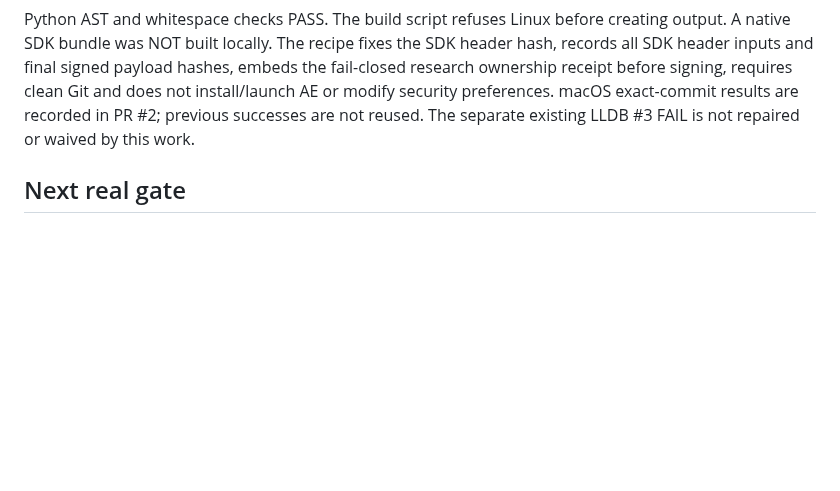
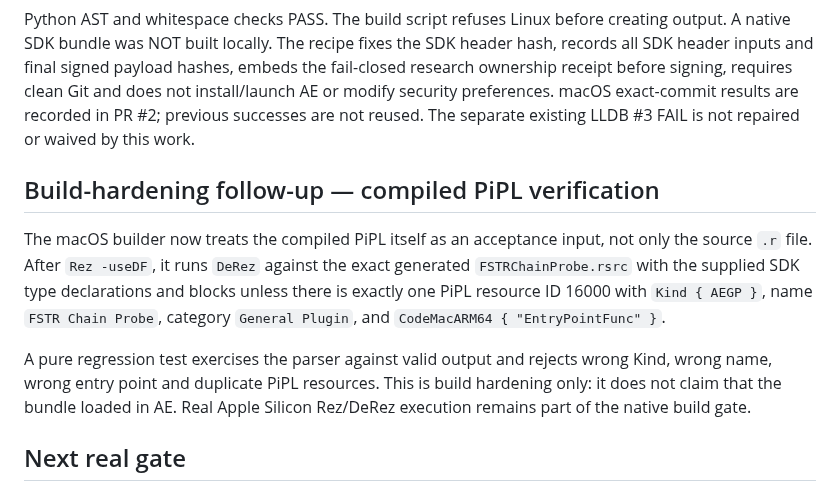
Before and after one commit to ios3kov/FSTR-Line, a Markdown page: docs/TEST_RECORDS/AEGP-SDK-BRIDGE-2026-10-01.md, the part around the change. GitHub-like rendering; blank space fills up the shorter version.

Commit message:
docs: add compiled PiPL verification evidence

```diff
--- a/docs/TEST_RECORDS/AEGP-SDK-BRIDGE-2026-10-01.md
+++ b/docs/TEST_RECORDS/AEGP-SDK-BRIDGE-2026-10-01.md
@@ -106,6 +106,20 @@ creating output. A native SDK bundle was NOT built locally. The recipe fixes the
 macOS exact-commit results are recorded in PR #2; previous successes are not reused.
 The separate existing LLDB #3 FAIL is not repaired or waived by this work.
 
+## Build-hardening follow-up — compiled PiPL verification
+
+The macOS builder now treats the compiled PiPL itself as an acceptance input, not
+only the source `.r` file. After `Rez -useDF`, it runs `DeRez` against the exact
+generated `FSTRChainProbe.rsrc` with the supplied SDK type declarations and blocks
+unless there is exactly one PiPL resource ID 16000 with `Kind { AEGP }`, name
+`FSTR Chain Probe`, category `General Plugin`, and
+`CodeMacARM64 { "EntryPointFunc" }`.
+
+A pure regression test exercises the parser against valid output and rejects wrong
+Kind, wrong name, wrong entry point and duplicate PiPL resources. This is build
+hardening only: it does not claim that the bundle loaded in AE. Real Apple Silicon
+Rez/DeRez execution remains part of the native build gate.
+
 ## Next real gate
 
 Run the full recipe with the provided SDK on an authorized Apple Silicon build
```
